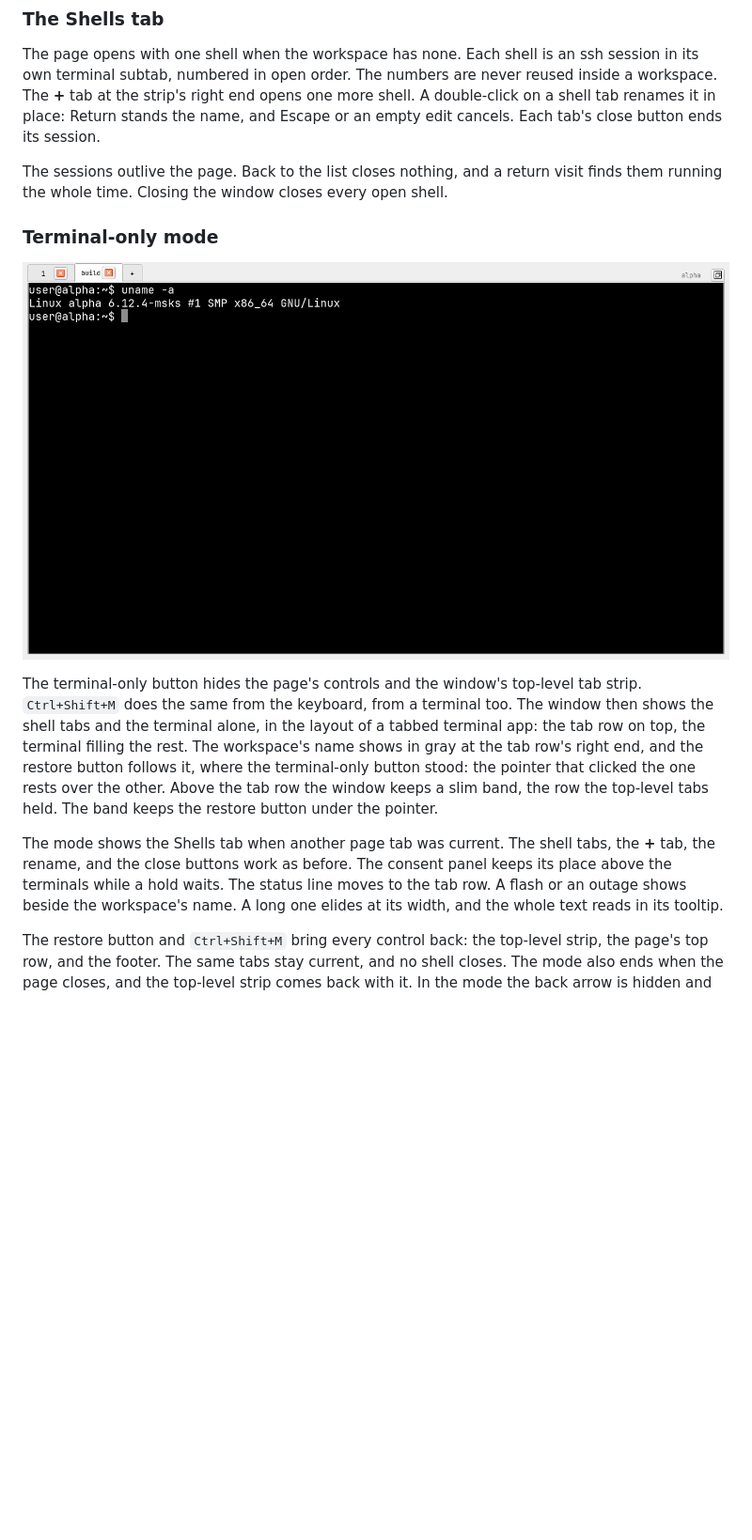
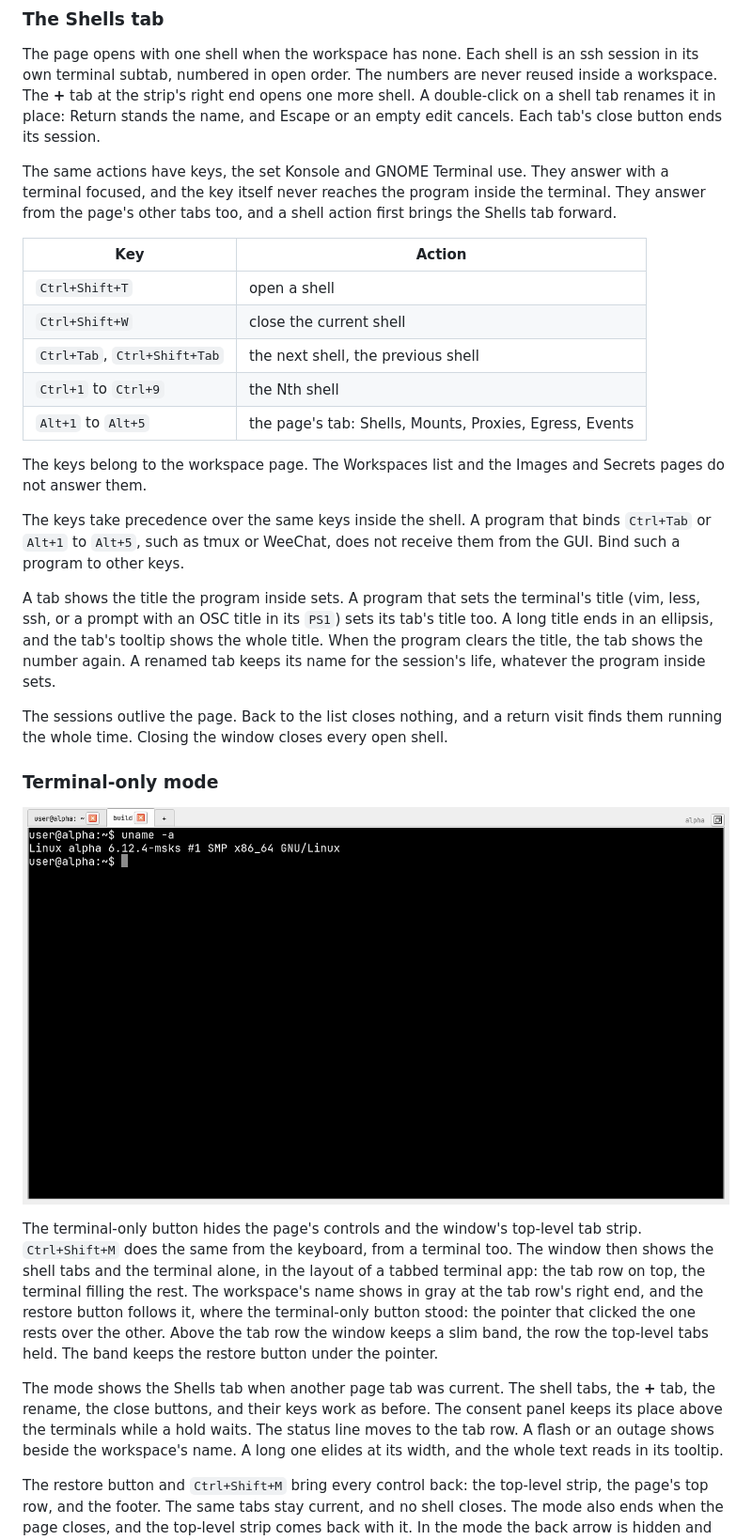
Before and after one commit to mcdonc/msks, a Markdown page: docs/gui.md, the part around one of its changes. Shown at 94% size. GitHub-like rendering; pictures changed too: docs/screens/gui-terminal-only.png; blank space fills up the shorter version.

```diff
--- a/docs/gui.md
+++ b/docs/gui.md
@@ -143,6 +143,36 @@ double-click on a shell tab renames it in place: Return stands
 the name, and Escape or an empty edit cancels. Each tab's close
 button ends its session.
 
+The same actions have keys, the set Konsole and GNOME Terminal
+use. They answer with a terminal focused, and the key itself never
+reaches the program inside the terminal. They answer from the
+page's other tabs too, and a shell action first brings the Shells
+tab forward.
+
+| Key                          | Action                                                  |
+| ---------------------------- | ------------------------------------------------------- |
+| `Ctrl+Shift+T`               | open a shell                                            |
+| `Ctrl+Shift+W`               | close the current shell                                 |
+| `Ctrl+Tab`, `Ctrl+Shift+Tab` | the next shell, the previous shell                      |
+| `Ctrl+1` to `Ctrl+9`         | the Nth shell                                           |
+| `Alt+1` to `Alt+5`           | the page's tab: Shells, Mounts, Proxies, Egress, Events |
+
+The keys belong to the workspace page. The Workspaces list and
+the Images and Secrets pages do not answer them.
+
+The keys take precedence over the same keys inside the shell. A
+program that binds `Ctrl+Tab` or `Alt+1` to `Alt+5`, such as tmux
+or WeeChat, does not receive them from the GUI. Bind such a program
+to other keys.
+
+A tab shows the title the program inside sets. A program that
+sets the terminal's title (vim, less, ssh, or a prompt with an
+OSC title in its `PS1`) sets its tab's title too. A long title
+ends in an ellipsis, and the tab's tooltip shows the whole
+title. When the program clears the title, the tab shows the
+number again. A renamed tab keeps its name for the session's
+life, whatever the program inside sets.
+
 The sessions outlive the page. Back to the list closes nothing,
 and a return visit finds them running the whole time. Closing
 the window closes every open shell.
@@ -164,9 +194,9 @@ top-level tabs held. The band keeps the restore button under the
 pointer.
 
 The mode shows the Shells tab when another page tab was current.
-The shell tabs, the **+** tab, the rename, and the close buttons
-work as before. The consent panel keeps its place above the
-terminals while a hold waits. The status line moves to the tab
+The shell tabs, the **+** tab, the rename, the close buttons, and
+their keys work as before. The consent panel keeps its place above
+the terminals while a hold waits. The status line moves to the tab
 row. A flash or an outage shows beside the workspace's name. A
 long one elides at its width, and the whole text reads in its
 tooltip.
```
Also changed, not shown: other parts of docs/gui.md (+1 -1 lines), docs/changes.md (+20 -0 lines), docs/screens/gui-shells.png, 8 other files.
